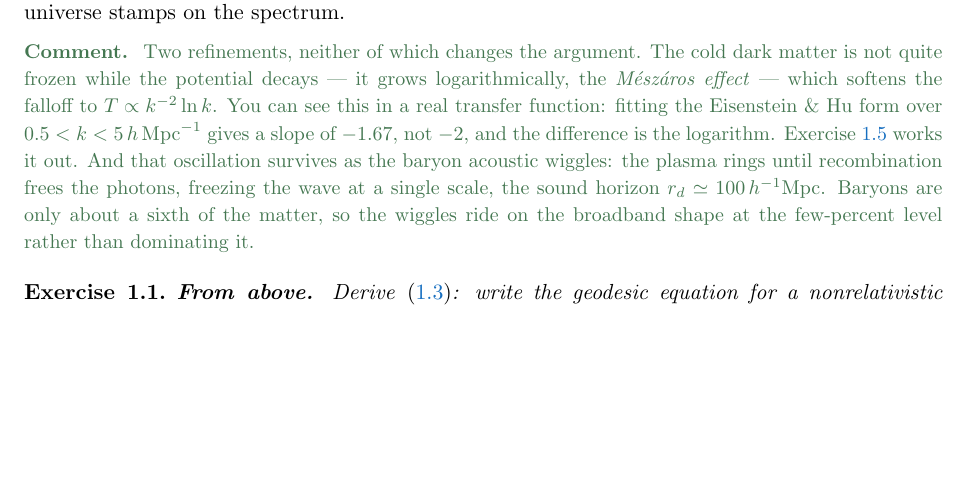
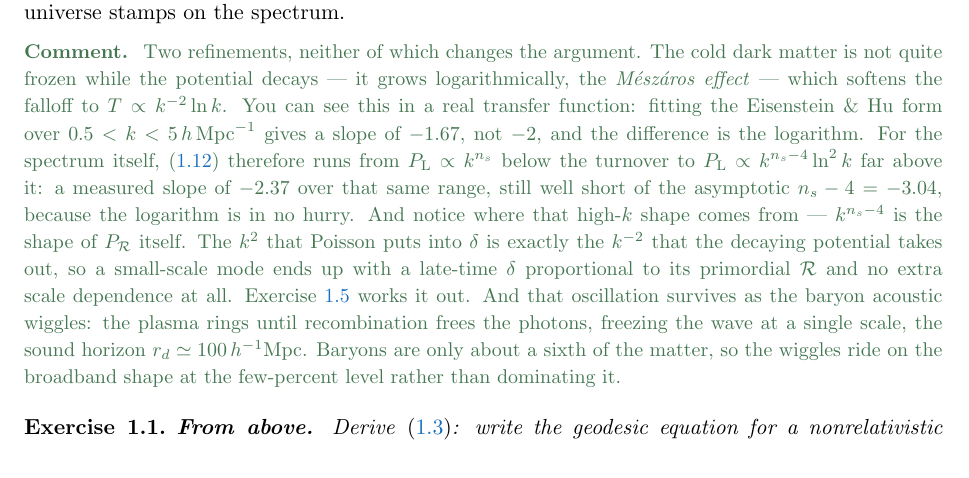
Before and after one commit to MinhMPA/EFT-with-FFT, a LaTeX document (PT_lectures.tex): part of page 12 of 20, cut so that both start at the same text, the shorter picture padded with empty space. Compiled offline with pdfLaTeX.

Commit message:
State the high-k slope of P_L, and why it equals the curvature slope
Asked whether P_L ~ k^(n_s-4). Only far above the turnover: the measured slope
is +0.960 on the plateau (= n_s), -2.37 over 0.5<k<5, and -2.90 asymptotically,
approaching n_s - 4 = -3.04 only once the log stops mattering. The notes gave
the slope of T but never of P_L, so the question had no answer on the page.

Added to the Meszaros Comment, which is not lectured, so it costs no board time.
It also records the reason the exponent looks familiar: k^(n_s-4) is the shape of
P_R itself, because the k^2 Poisson puts into delta is exactly the k^-2 the
decaying potential takes out. A small-scale mode therefore ends up with a
late-time delta proportional to its primordial R with no extra scale dependence
-- checked numerically, P_L / k^(n_s-4) is flat to within the logarithm over five
decades.

```diff
--- a/PT_lectures.tex
+++ b/PT_lectures.tex
@@ -929,7 +929,16 @@ not quite frozen while the potential decays --- it grows logarithmically, the
 \emph{M\'esz\'aros effect} --- which softens the falloff to
 $T \propto k^{-2}\ln k$. You can see this in a real transfer function: fitting
 the Eisenstein \& Hu form over $0.5 < k < 5\,h\,{\rm Mpc}^{-1}$ gives a slope of
-$-1.67$, not $-2$, and the difference is the logarithm. Exercise~\ref{ex:meszaros}
+$-1.67$, not $-2$, and the difference is the logarithm. For the spectrum itself,
+\eqref{eq:pk_master} therefore runs from $\Plin \propto k^{n_s}$ below the
+turnover to $\Plin \propto k^{n_s-4}\ln^2 k$ far above it: a measured slope of
+$-2.37$ over that same range, still well short of the asymptotic
+$n_s - 4 = -3.04$, because the logarithm is in no hurry. And notice where that
+high-$k$ shape comes from --- $k^{n_s-4}$ is the shape of $P_{\mathcal{R}}$
+itself. The $k^2$ that Poisson puts into $\delta$ is exactly the $k^{-2}$ that
+the decaying potential takes out, so a small-scale mode ends up with a
+late-time $\delta$ proportional to its primordial $\mathcal{R}$ and no extra
+scale dependence at all. Exercise~\ref{ex:meszaros}
 works it out. And that oscillation survives as the baryon
 acoustic wiggles: the plasma rings until recombination frees the photons, freezing
 the wave at a single scale, the sound horizon $r_d \simeq 100\,h^{-1}$Mpc.
```
